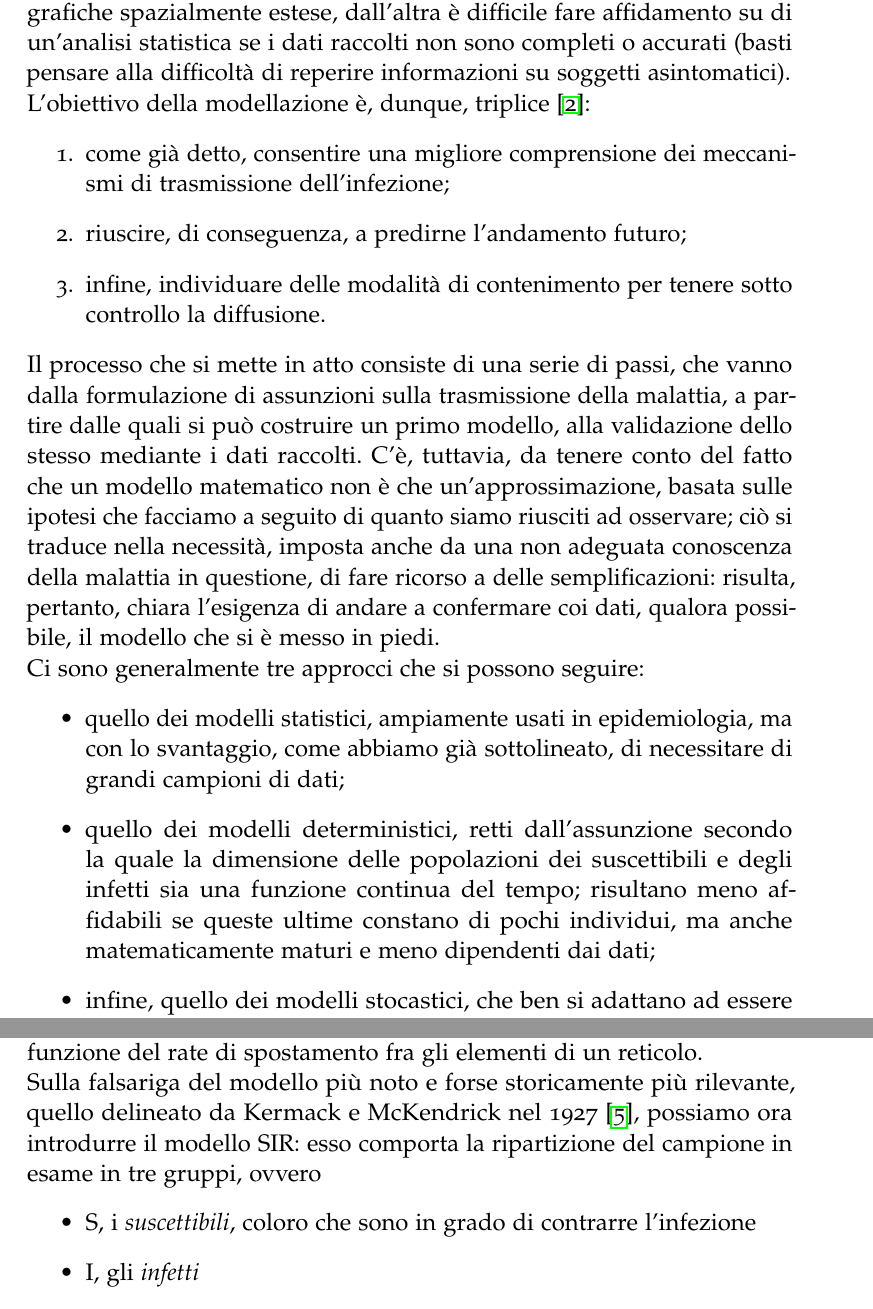
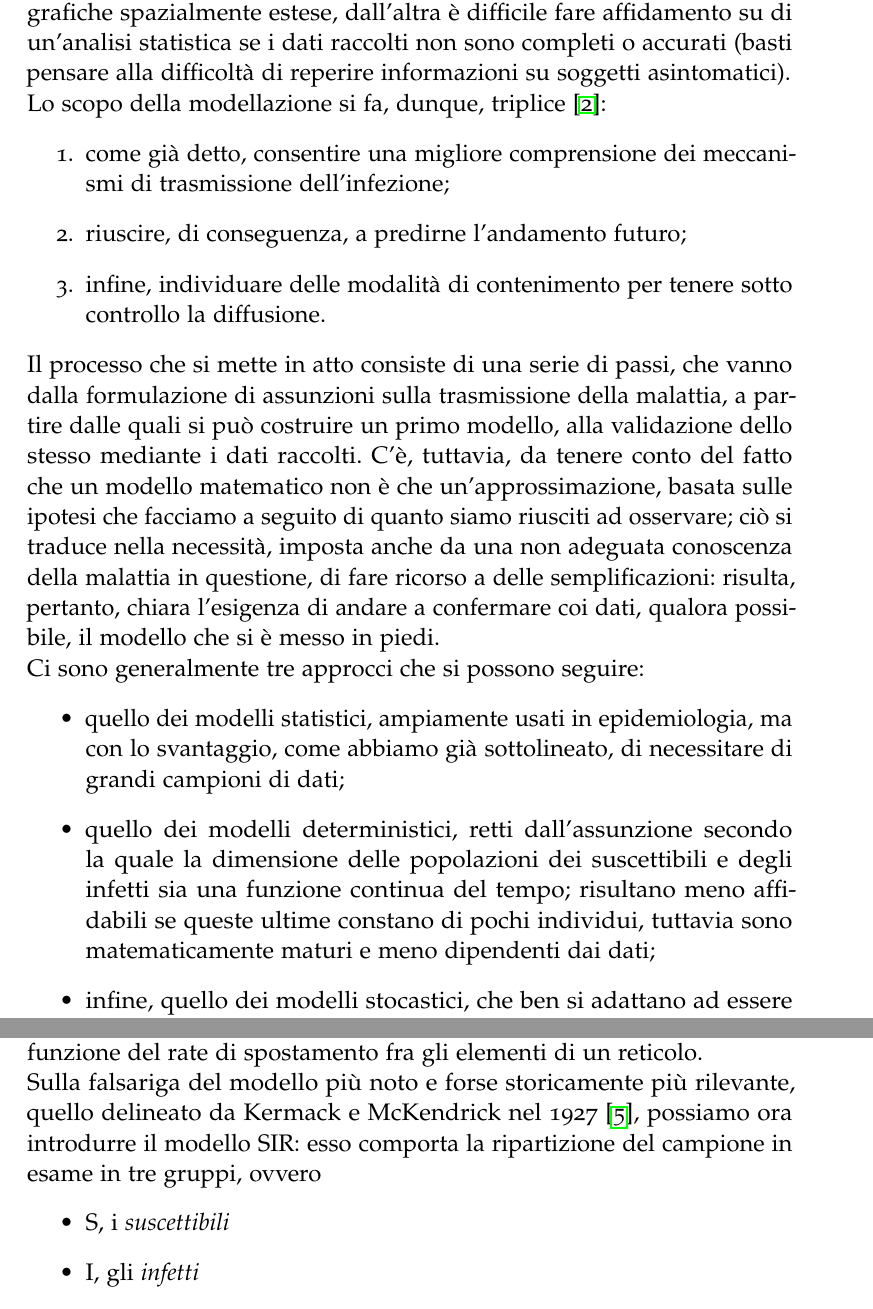
Before and after one commit to giuliaLeo/bachelor-thesis, a LaTeX thesis (thesis.tex, which reads 2-chapters/1-capitolo.tex): two parts of pages 10 and 11 of 20, joined at a grey line, cut so that both start at the same text. Compiled offline with pdfLaTeX; a missing font is replaced by an installed copy or a similar font.

Commit message:
few changes

```diff
--- a/2-chapters/1-capitolo.tex
+++ b/2-chapters/1-capitolo.tex
@@ -13,7 +13,7 @@ L'obiettivo dietro alla creazione di un modello matematico di una malattia infet
 \item[c.] quando il bacino dei potenziali suscettibili viene sufficientemente svuotato, la diffusione inizia a rallentare fino a fermarsi; se vengono aggiunti nuovi soggetti alla popolazione, che sia a seguito di flussi migratori o di nascite, l'epidemia può persistere per un lungo periodo di tempo e diventare così endemica. \\
 \end{enumerate}
 
-La modellazione matematica si è rivelata di centrale importanza nel saper rispondere alle domande che possono sorgere all'alba di quella che, a tutti gli effetti, potrebbe rivelarsi una nuova epidemia (se non una pandemia), come, ad esempio, quale possa essere il numero di persone bisognose di cure ospedaliere o quali effetti possa sortire l'imposizione di una quarantena. La sua forza sta anche nel fatto che gli approcci tradizionali, quello statistico e quello sperimentale, in questo frangente non si rivelano altrettanto utili: se da una parte diventa complicato riprodurre in laboratorio il comportamento su grande scala di una malattia infettiva, che può coinvolgere un gran numero di persone distribuite in aree geografiche spazialmente estese, dall'altra è difficile fare affidamento su di un'analisi statistica se i dati raccolti non sono completi o accurati (basti pensare alla difficoltà di reperire informazioni su soggetti asintomatici). \\ L'obiettivo della modellazione è, dunque, triplice \cite{Daley}:
+La modellazione matematica si è rivelata di centrale importanza nel saper rispondere alle domande che possono sorgere all'alba di quella che, a tutti gli effetti, potrebbe rivelarsi una nuova epidemia (se non una pandemia), come, ad esempio, quale possa essere il numero di persone bisognose di cure ospedaliere o quali effetti possa sortire l'imposizione di una quarantena. La sua forza sta anche nel fatto che gli approcci tradizionali, quello statistico e quello sperimentale, in questo frangente non si rivelano altrettanto utili: se da una parte diventa complicato riprodurre in laboratorio il comportamento su grande scala di una malattia infettiva, che può coinvolgere un gran numero di persone distribuite in aree geografiche spazialmente estese, dall'altra è difficile fare affidamento su di un'analisi statistica se i dati raccolti non sono completi o accurati (basti pensare alla difficoltà di reperire informazioni su soggetti asintomatici). \\ Lo scopo della modellazione si fa, dunque, triplice \cite{Daley}:
 \begin{enumerate}
 \item come già detto, consentire una migliore comprensione dei meccanismi di trasmissione dell'infezione;
 \item riuscire, di conseguenza, a predirne l'andamento futuro;
@@ -22,7 +22,7 @@ La modellazione matematica si è rivelata di centrale importanza nel saper rispo
 Il processo che si mette in atto consiste di una serie di passi, che vanno dalla formulazione di assunzioni sulla trasmissione della malattia, a partire dalle quali si può costruire un primo modello, alla validazione dello stesso mediante i dati raccolti. C'è, tuttavia, da tenere conto del fatto che un modello matematico non è che un'approssimazione, basata sulle ipotesi che facciamo a seguito di quanto siamo riusciti ad osservare; ciò si traduce nella necessità, imposta anche da una non adeguata conoscenza della malattia in questione, di fare ricorso a delle semplificazioni: risulta, pertanto, chiara l'esigenza di andare a confermare coi dati, qualora possibile, il modello che si è messo in piedi. \\ Ci sono generalmente tre approcci che si possono seguire:
 \begin{itemize}
 \item quello dei modelli statistici, ampiamente usati in epidemiologia, ma con lo svantaggio, come abbiamo già sottolineato, di necessitare di grandi campioni di dati;
-\item quello dei modelli deterministici, retti dall'assunzione secondo la quale la dimensione delle popolazioni dei suscettibili e degli infetti sia una funzione continua del tempo; risultano meno affidabili se queste ultime constano di pochi individui, ma anche matematicamente maturi e meno dipendenti dai dati;
+\item quello dei modelli deterministici, retti dall'assunzione secondo la quale la dimensione delle popolazioni dei suscettibili e degli infetti sia una funzione continua del tempo; risultano meno affidabili se queste ultime constano di pochi individui, tuttavia sono matematicamente maturi e meno dipendenti dai dati;
 \item infine, quello dei modelli stocastici, che ben si adattano ad essere impiegati nel caso in cui si abbia a che fare con gruppi ristretti, ma che, al contempo, hanno bisogno di un gran numero di simulazioni numeriche.
 \end{itemize}
 \cite{Li}
@@ -32,7 +32,7 @@ nella fattispecie, quello deterministico, che richiede la scrittura di un sistem
 \\
 Sulla falsariga del modello più noto e forse storicamente più rilevante, quello delineato da Kermack e McKendrick nel 1927 \cite{Kermack}, possiamo ora introdurre il modello SIR: esso comporta la ripartizione del campione in esame in tre gruppi, ovvero
 \begin{itemize}
-\item S, i \emph{suscettibili}, coloro che sono in grado di contrarre l'infezione
+\item S, i \emph{suscettibili}
 \item I, gli \emph{infetti}
 \item R, interpretabile sia come \emph{guariti} (recovered) che come \emph{rimossi} (removed)
 \end{itemize}
```
Also changed, not shown: 2-chapters/1-capitolo.tex (8 more changed lines).
